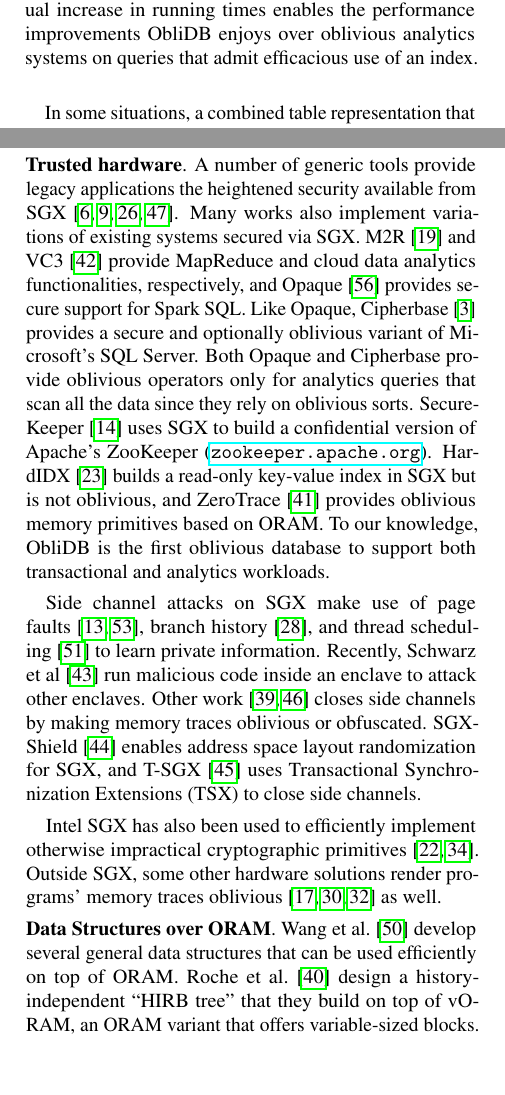
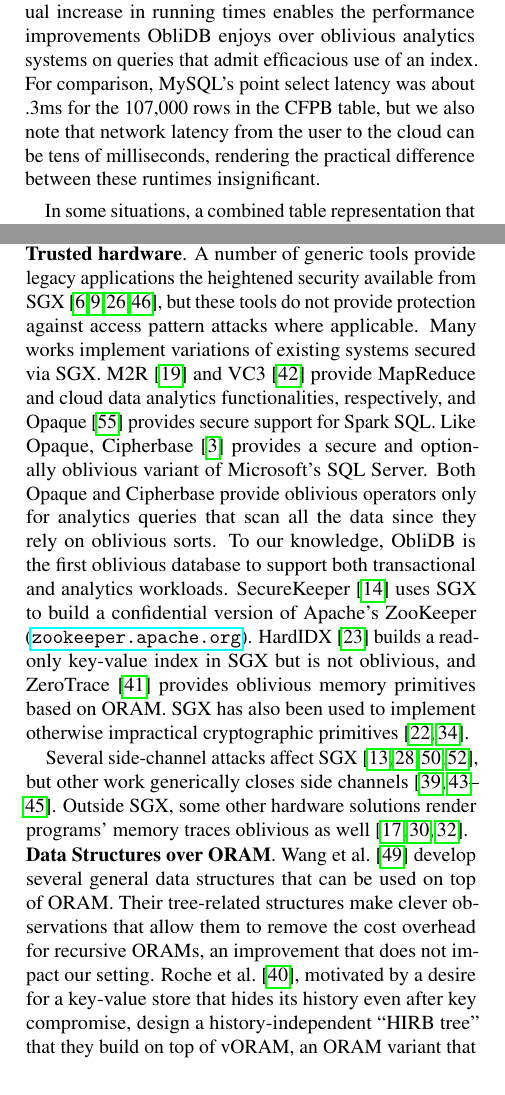
Before and after one commit to SabaEskandarian/ObliDB, a LaTeX document (paper/oramsgx.tex): two parts of the columns of pages 11 and 12 of 15, joined at a grey line, cut so that both start at the same text. Compiled offline with pdfLaTeX; a LaTeX package or settings file that is missing is left out.

Commit message:
changes mysql, related work

```diff
--- a/paper/oramsgx.tex
+++ b/paper/oramsgx.tex
@@ -747,7 +747,7 @@ We began by configuring \name/ to use only linear tables, just as Opaque does, a
 We compare the performance of \name/'s oblivious index to the searchable symmetric encryption (SSE) scheme Sophos~\cite{Bost16} in Figure~\ref{figSophos}. Sophos does not provide obliviousness guarantees, meaning it leaks access patterns to rows in a table. It does provide a good point of comparison for the performance of our SGX-based oblivious Indexed tables with a non-SGX based, non-oblivious index that still provides some privacy. Sophos only allows search for exact keyword matches via an inverted index, so we compare on simulated data. Specifically, we compare against performance numbers reported in the original Sophos paper for a table of 1.4 million rows and measured using a more powerful machine than ours: an Intel Core i7 4790K 4.00GHz CPU with 8 logical cores, 16GB of RAM, a 250 GB Samsung 850 EVO SSD, running on OS X.10. Despite the difference in hardware and the fact that the Sophos implementation is multithreaded, \name/ outperforms Sophos by 22.6-24.6$\times$ depending on the number of rows returned by a query. We observe that the performance tipping point between Indexed and Linear tables in \name/ arrives between the $10^4$ and $10^5$ rows returned marks in this experiment, and \name/'s performance on larger queries beyond that point would remain constant. \name/ performs better than Sophos because although it uses ORAM for each memory access, it does not need to execute any costly public-key cryptographic operations, only needing to use AES to encrypt and decrypt blocks.
 
 \subsection{Table Representation Choices}
-By providing both Indexed and Linear tables and optimizing queries based on information gained through a first pass over the data, \name/ to makes meaningful performance improvements for diverse queries. To this end, Figure~\ref{figC1} compares the performance of Linear and Indexed tables on \texttt{SELECT} (hash algorithm), \texttt{GROUP BY} (low-cardinality), \texttt{INSERT}, \texttt{DELETE}, and \texttt{UPDATE} queries. Linear scans perform better as the amount of data retrieved from a table increases since the cost of the scan is amortized over more rows, but smaller queries perform significantly better using an index. In general, Indexed \texttt{DELETE} and \texttt{UPDATE} queries significantly outperform Linear tables, but the fast Linear \texttt{INSERT} query -- the one measured in the figure -- outperforms the Indexed \texttt{INSERT}. The performance of linear tables (outside of fast insertions) degrades linearly with the size of the table, but point operations on Indexed tables take time only polylogarithmic in the table size. Figure~\ref{figScaling} shows the running time of insertions, point selections, and point deletions as the size of a table grows by factors of 10. This very gradual increase in running times enables the performance improvements \name/ enjoys over oblivious analytics systems on queries that admit efficacious use of an index.
+By providing both Indexed and Linear tables and optimizing queries based on information gained through a first pass over the data, \name/ to makes meaningful performance improvements for diverse queries. To this end, Figure~\ref{figC1} compares the performance of Linear and Indexed tables on \texttt{SELECT} (hash algorithm), \texttt{GROUP BY} (low-cardinality), \texttt{INSERT}, \texttt{DELETE}, and \texttt{UPDATE} queries. Linear scans perform better as the amount of data retrieved from a table increases since the cost of the scan is amortized over more rows, but smaller queries perform significantly better using an index. In general, Indexed \texttt{DELETE} and \texttt{UPDATE} queries significantly outperform Linear tables, but the fast Linear \texttt{INSERT} query -- the one measured in the figure -- outperforms the Indexed \texttt{INSERT}. The performance of linear tables (outside of fast insertions) degrades linearly with the size of the table, but point operations on Indexed tables take time only polylogarithmic in the table size. Figure~\ref{figScaling} shows the running time of insertions, point selections, and point deletions as the size of a table grows by factors of 10. This very gradual increase in running times enables the performance improvements \name/ enjoys over oblivious analytics systems on queries that admit efficacious use of an index. For comparison, MySQL’s point select latency was about .3ms for the 107,000 rows in the CFPB table, but we also note that network latency from the user to the cloud can be tens of milliseconds, rendering the practical difference between these runtimes insignificant.
 
 In some situations, a combined table representation that maintains both an Indexed and Linear table for the same data proves effective. Although \name/ pays insertion and deletion costs for both types of tables to maintain a combined table, it can use the better representation for each query, an important benefit given that many real-world workloads rely heavily on different kinds of reads. Figure~\ref{figworkload} shows \name/ running various workloads with Linear, Indexed, or combined tables. Although there exist cases in which a Linear or Indexed table alone perform best, a combined representation often performs comparably to or much better than either table type alone.
 \begin{figure}
@@ -810,14 +810,12 @@ Fuller et al~\cite{FVY+17} describe prior work on cryptographically-protected da
 Several attacks~\cite{IKK12, NKW15, CGPR15, ZKP16} show that inference from context or leakage can compromise schemes in unexpected ways outside their original security models.
 
   \noindent \textbf{Trusted hardware}.
-A number of generic tools provide legacy applications the heightened security available from SGX~\cite{BPH15, STTS17, ATG+16, HZX+16}.
-Many works also implement variations of existing systems secured via SGX. M2R~\cite{DSC+15} and VC3~\cite{SCF+15} provide MapReduce and cloud data analytics functionalities, respectively, and Opaque~\cite{ZDB+17} provides secure support for Spark SQL. Like Opaque, Cipherbase~\cite{cipherbase} provides a secure and optionally oblivious variant of Microsoft's SQL Server. Both Opaque and Cipherbase provide oblivious operators only for analytics queries that scan all the data since they rely on oblivious sorts. SecureKeeper~\cite{BWG+16} uses SGX to build a confidential version of Apache's ZooKeeper (\url{zookeeper.apache.org}). HardIDX~\cite{FBB+17} builds a read-only key-value index in SGX but is not oblivious, and ZeroTrace~\cite{SGF17} provides oblivious memory primitives based on ORAM. To our knowledge, \name/ is the first oblivious database to support both transactional and analytics workloads.
+A number of generic tools provide legacy applications the heightened security available from SGX~\cite{BPH15, STTS17, ATG+16, HZX+16}, but these tools do not provide protection against access pattern attacks where applicable.
+Many works implement variations of existing systems secured via SGX. M2R~\cite{DSC+15} and VC3~\cite{SCF+15} provide MapReduce and cloud data analytics functionalities, respectively, and Opaque~\cite{ZDB+17} provides secure support for Spark SQL. Like Opaque, Cipherbase~\cite{cipherbase} provides a secure and optionally oblivious variant of Microsoft's SQL Server. Both Opaque and Cipherbase provide oblivious operators only for analytics queries that scan all the data since they rely on oblivious sorts. To our knowledge, \name/ is the first oblivious database to support both transactional and analytics workloads. SecureKeeper~\cite{BWG+16} uses SGX to build a confidential version of Apache's ZooKeeper (\url{zookeeper.apache.org}). HardIDX~\cite{FBB+17} builds a read-only key-value index in SGX but is not oblivious, and ZeroTrace~\cite{SGF17} provides oblivious memory primitives based on ORAM. SGX has also been used to implement otherwise impractical cryptographic primitives~\cite{FVBG16, NFR+17}.
 
-Side channel attacks on SGX make use of page faults~\cite{XCP15, BMD+17}, branch history~\cite{LSG+16}, and thread scheduling~\cite{WKPK16} to learn private information. Recently, Schwarz et al~\cite{SWG+17} run malicious code inside an enclave to attack other enclaves. Other work~\cite{SCNS16, RLT15} closes side channels by making memory traces oblivious or obfuscated. SGX-Shield~\cite{SLK+17} enables address space layout randomization for SGX, and T-SGX~\cite{SLKP17} uses Transactional Synchronization Extensions (TSX) to close side channels.
+Several side-channel attacks affect SGX~\cite{XCP15, BMD+17, LSG+16, WKPK16}, but other work generically closes side channels~\cite{SLKP17, SCNS16, RLT15, SLK+17}. Outside SGX, some other hardware solutions render programs' memory traces oblivious as well~\cite{CLD16, LHM+15, MLS+13}.
 
-Intel SGX has also been used to efficiently implement otherwise impractical cryptographic primitives~\cite{FVBG16, NFR+17}. Outside SGX, some other hardware solutions render programs' memory traces oblivious~\cite{CLD16, LHM+15, MLS+13} as well.
-
-  \noindent \textbf{Data Structures over ORAM}. Wang et al.~\cite{WNL+14} develop several general data structures that can be used efficiently on top of ORAM. Roche et al.~\cite{RAC16} design a history-independent ``HIRB tree'' that they build on top of vORAM, an ORAM variant that offers variable-sized blocks.
+  \noindent \textbf{Data Structures over ORAM}. Wang et al.~\cite{WNL+14} develop several general data structures that can be used on top of ORAM. Their tree-related structures make clever observations that allow them to remove the cost overhead for recursive ORAMs, an improvement that does not impact our setting. Roche et al.~\cite{RAC16}, motivated by a desire for a key-value store that hides its history even after key compromise, design a history-independent ``HIRB tree'' that they build on top of vORAM, an ORAM variant that offers variable-sized blocks. Neither work deals with hardware enclaves or builds a full database system.
 
 \section{Conclusion}\label{conclusion}
 We have presented \name/, a cryptographically-protected database system using SGX that leaks only table sizes and its query plan (and even hides table sizes in padding mode). We have shown that \name/ handles practical data sets with performance surpassing prior work that had similar or weaker security. We hope practical hardware-based solutions like \name/ can enable rapid progress in private databases and search over encrypted data.
```
Also changed, not shown: paper/oramsgx.pdf.
